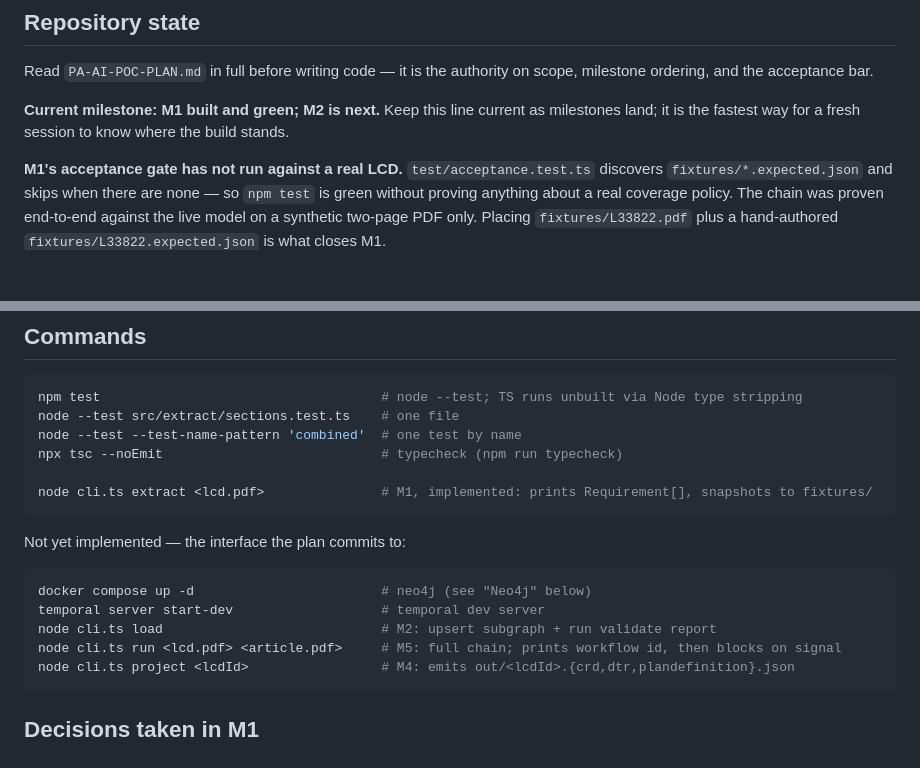
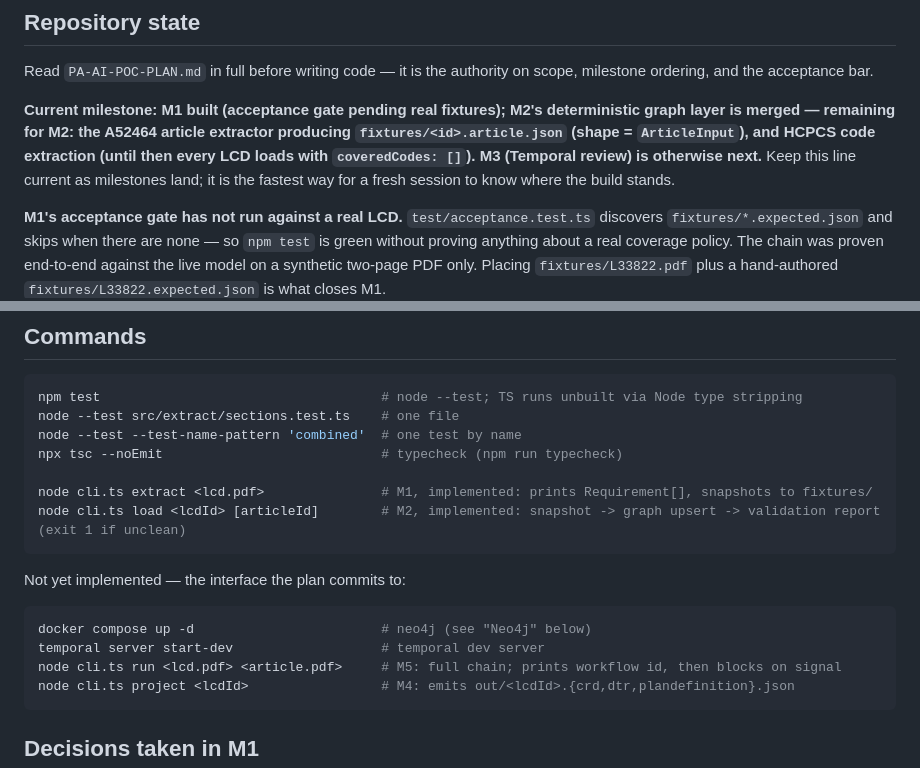
Before and after one commit to pjerus/pa-fhir-poc, a Markdown page: CLAUDE.md, 2 parts joined by grey strips. GitHub-like rendering; blank space fills up the shorter version.

Commit message:
Record M2 part-1 state in CLAUDE.md

````diff
--- a/CLAUDE.md
+++ b/CLAUDE.md
@@ -6,7 +6,7 @@ This file provides guidance to Claude Code (claude.ai/code) when working with co
 
 Read `PA-AI-POC-PLAN.md` in full before writing code — it is the authority on scope, milestone ordering, and the acceptance bar.
 
-**Current milestone: M1 built and green; M2 is next.** Keep this line current as milestones land; it is the fastest way for a fresh session to know where the build stands.
+**Current milestone: M1 built (acceptance gate pending real fixtures); M2's deterministic graph layer is merged — remaining for M2: the A52464 article extractor producing `fixtures/<id>.article.json` (shape = `ArticleInput`), and HCPCS code extraction (until then every LCD loads with `coveredCodes: []`). M3 (Temporal review) is otherwise next.** Keep this line current as milestones land; it is the fastest way for a fresh session to know where the build stands.
 
 **M1's acceptance gate has not run against a real LCD.** `test/acceptance.test.ts` discovers `fixtures/*.expected.json` and skips when there are none — so `npm test` is green without proving anything about a real coverage policy. The chain was proven end-to-end against the live model on a synthetic two-page PDF only. Placing `fixtures/L33822.pdf` plus a hand-authored `fixtures/L33822.expected.json` is what closes M1.
 
@@ -75,6 +75,7 @@ node --test --test-name-pattern 'combined'  # one test by name
 npx tsc --noEmit                            # typecheck (npm run typecheck)
 
 node cli.ts extract <lcd.pdf>               # M1, implemented: prints Requirement[], snapshots to fixtures/
+node cli.ts load <lcdId> [articleId]        # M2, implemented: snapshot -> graph upsert -> validation report (exit 1 if unclean)
 ```
 
 Not yet implemented — the interface the plan commits to:
@@ -82,7 +83,6 @@ Not yet implemented — the interface the plan commits to:
 ```bash
 docker compose up -d                        # neo4j (see "Neo4j" below)
 temporal server start-dev                   # temporal dev server
-node cli.ts load                            # M2: upsert subgraph + run validate report
 node cli.ts run <lcd.pdf> <article.pdf>     # M5: full chain; prints workflow id, then blocks on signal
 node cli.ts project <lcdId>                 # M4: emits out/<lcdId>.{crd,dtr,plandefinition}.json
 ```
````
